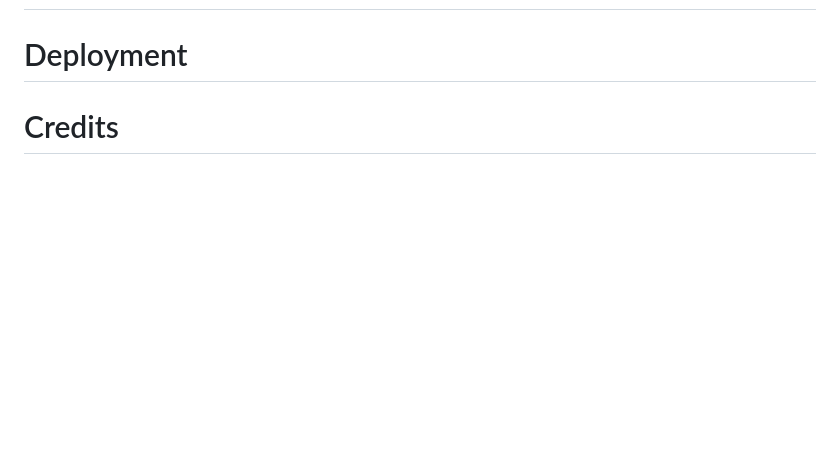
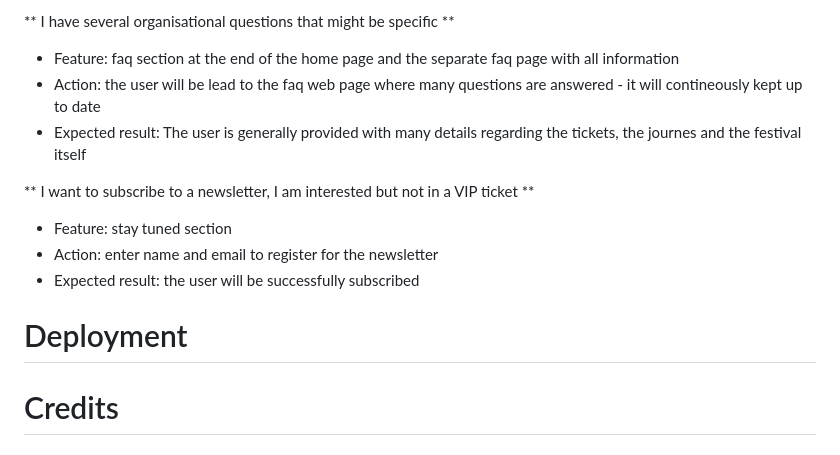
Before and after one commit to flexirexi/eternal_land_festival, a Markdown page: README.md, the part around one of its changes. Rendered like a GitHub page; blank space fills up the shorter version.

```diff
--- a/README.md
+++ b/README.md
@@ -325,3 +403,14 @@ index.html:
+** I have several organisational questions that might be specific **
+- Feature: faq section at the end of the home page and the separate faq page with all information
+- Action: the user will be lead to the faq web page where many questions are answered - it will contineously kept up to date
+- Expected result: The user is generally provided with many details regarding the tickets, the journes and the festival itself
+
+
+** I want to subscribe to a newsletter, I am interested but not in a VIP ticket **
+- Feature: stay tuned section
+- Action: enter name and email to register for the newsletter
+- Expected result: the user will be successfully subscribed
+
 
 
 
```
Also changed, not shown: other parts of README.md (+82 -4 lines).
